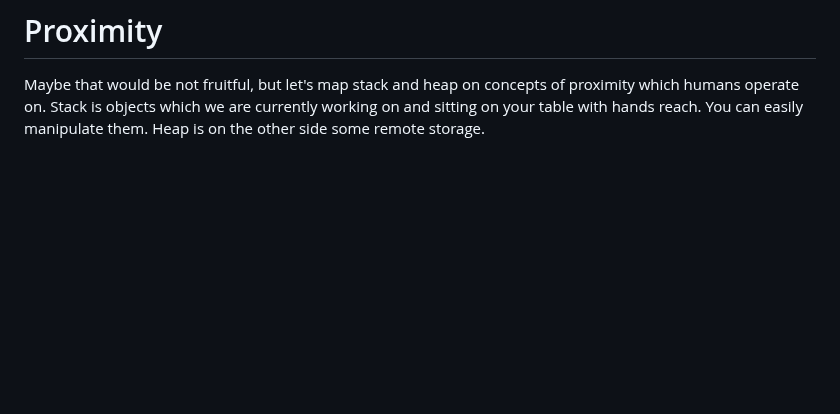
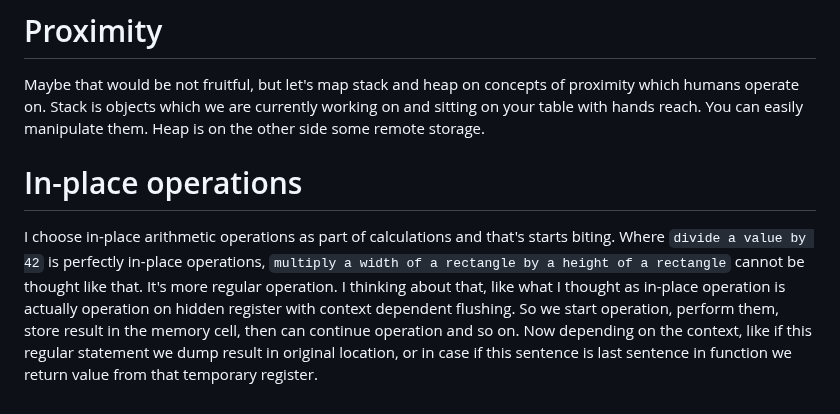
Before and after one commit to kant2002/EngLang, a Markdown page: ideas.md, the part around the change. GitHub-like rendering; blank space fills up the shorter version.

Commit message:
Record thoughts about in-place operations.

```diff
--- a/ideas.md
+++ b/ideas.md
@@ -129,3 +129,13 @@ DET(the) DET? ADJ+ NOUN+ VERB(is) DET(a|an) DET? ADJ+ NOUN+ PUNCT(.)
 Maybe that would be not fruitful, but let's map stack and heap on concepts of proximity which humans operate on.
 Stack is objects which we are currently working on and sitting on your table with hands reach.
 You can easily manipulate them. Heap is on the other side some remote storage.
+
+# In-place operations
+
+I choose in-place arithmetic operations as part of calculations and that's starts biting. Where `divide a value by 42`
+is perfectly in-place operations, `multiply a width of a rectangle by a height of a rectangle` cannot be thought
+like that. It's more regular operation. I thinking about that, like what I thought as in-place operation is actually
+operation on hidden register with context dependent flushing. So we start operation, perform them, store result in the
+memory cell, then can continue operation and so on. Now depending on the context, like if this regular statement we dump
+result in original location, or in case if this sentence is last sentence in function we return value from that temporary
+register.
```
